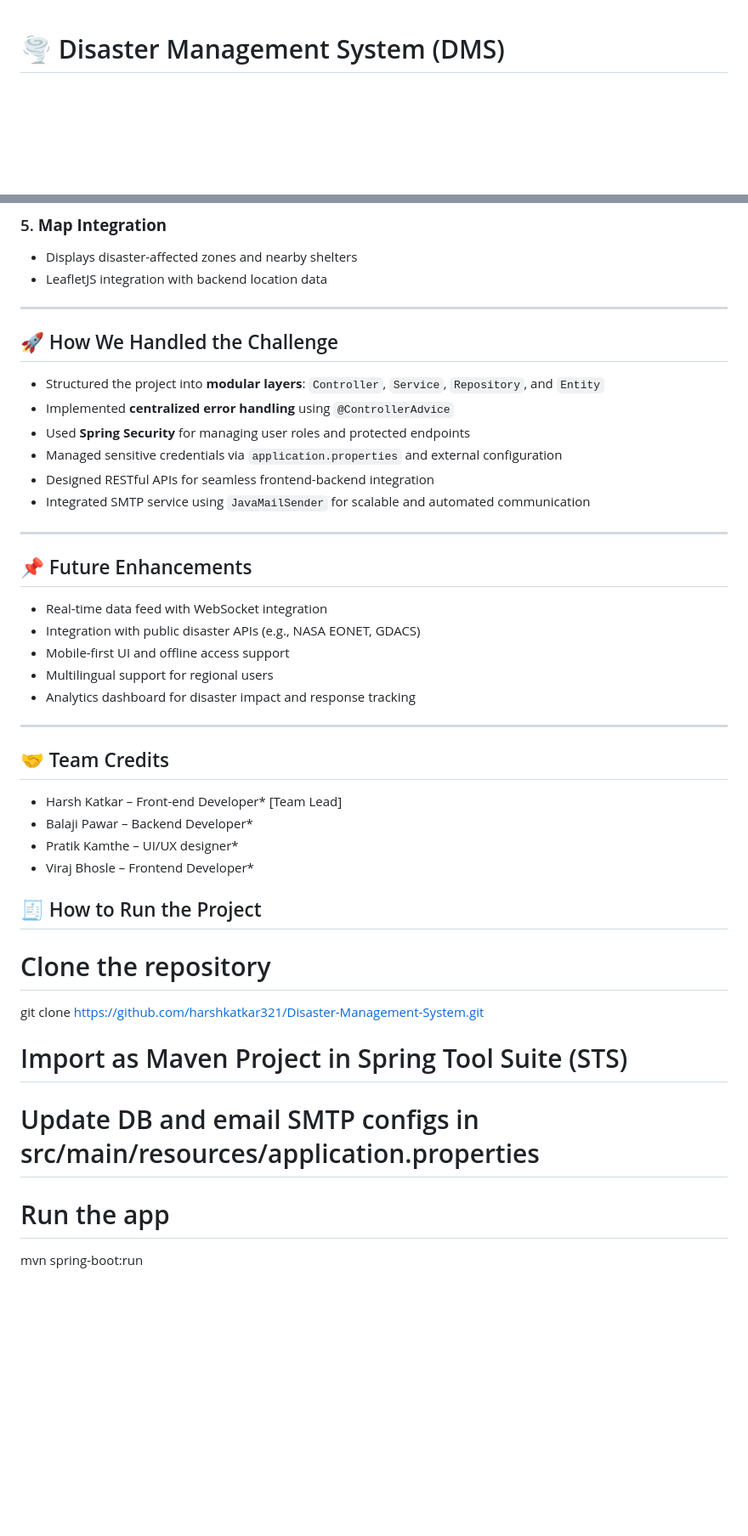
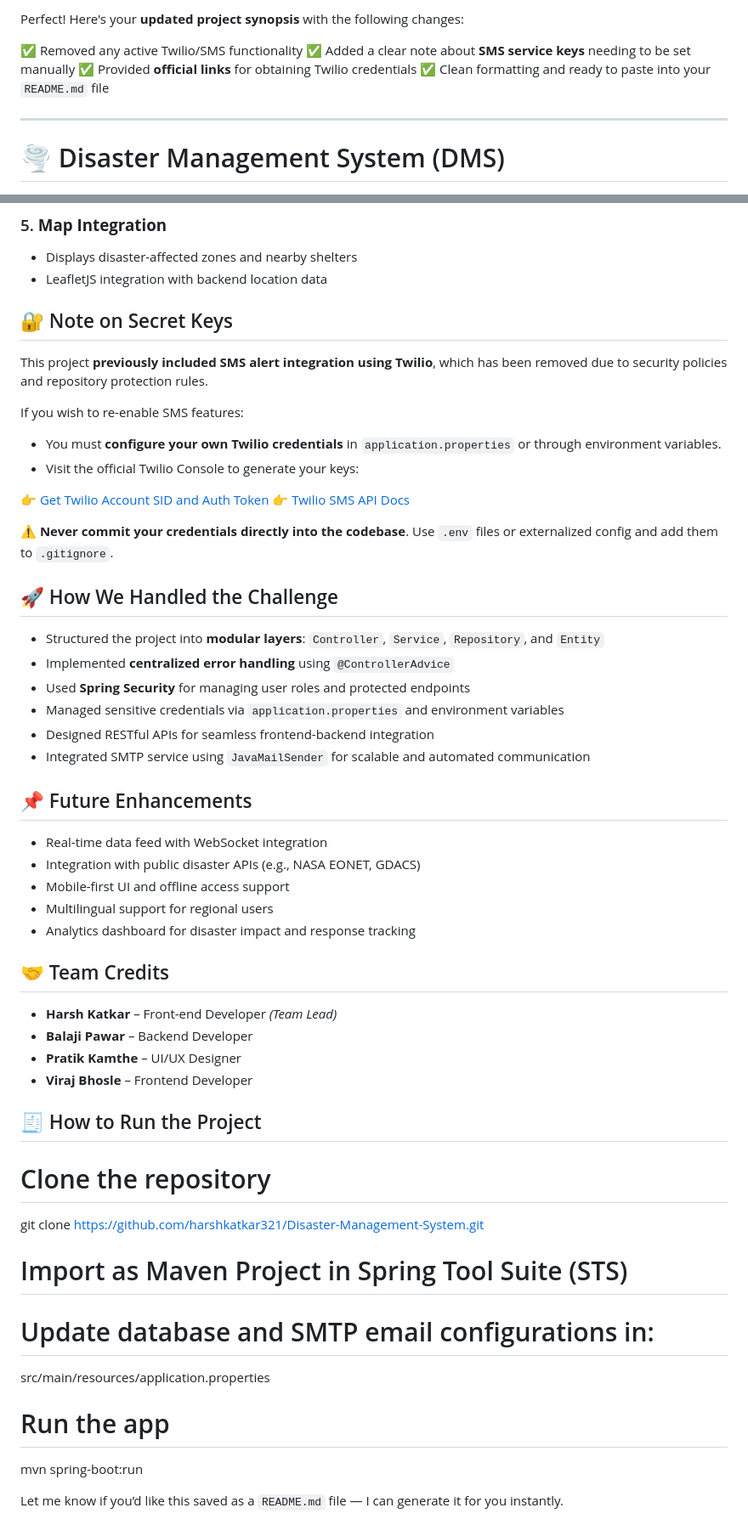
Before and after one commit to harshkatkar321/Disaster-Management-System, a Markdown page: README.md, 2 parts joined by grey strips. Shown at 85% size. GitHub-like rendering; blank space fills up the shorter version.

```diff
--- a/README.md
+++ b/README.md
@@ -1,4 +1,11 @@
+Perfect! Here's your **updated project synopsis** with the following changes:
 
+✅ Removed any active Twilio/SMS functionality
+✅ Added a clear note about **SMS service keys** needing to be set manually
+✅ Provided **official links** for obtaining Twilio credentials
+✅ Clean formatting and ready to paste into your `README.md` file
+
+---
 
 # 🌪️ Disaster Management System (DMS)
 
@@ -85,18 +89,30 @@ We developed a full-stack **Disaster Management System** that:
 * Displays disaster-affected zones and nearby shelters
 * LeafletJS integration with backend location data
 
----
+
+## 🔐 Note on Secret Keys
+
+This project **previously included SMS alert integration using Twilio**, which has been removed due to security policies and repository protection rules.
+
+If you wish to re-enable SMS features:
+
+* You must **configure your own Twilio credentials** in `application.properties` or through environment variables.
+* Visit the official Twilio Console to generate your keys:
+
+👉 [Get Twilio Account SID and Auth Token](https://www.twilio.com/console)
+👉 [Twilio SMS API Docs](https://www.twilio.com/docs/sms/send-messages)
+
+⚠️ **Never commit your credentials directly into the codebase**. Use `.env` files or externalized config and add them to `.gitignore`.
+
 
 ## 🚀 How We Handled the Challenge
 
 * Structured the project into **modular layers**: `Controller`, `Service`, `Repository`, and `Entity`
 * Implemented **centralized error handling** using `@ControllerAdvice`
 * Used **Spring Security** for managing user roles and protected endpoints
-* Managed sensitive credentials via `application.properties` and external configuration
+* Managed sensitive credentials via `application.properties` and environment variables
 * Designed RESTful APIs for seamless frontend-backend integration
 * Integrated SMTP service using `JavaMailSender` for scalable and automated communication
-
----
 
 ## 📌 Future Enhancements
 
@@ -106,15 +122,13 @@ We developed a full-stack **Disaster Management System** that:
 * Multilingual support for regional users
 * Analytics dashboard for disaster impact and response tracking
 
----
 
 ## 🤝 Team Credits
 
-* Harsh Katkar – Front-end Developer* [Team Lead]
-* Balaji Pawar – Backend Developer*
-* Pratik Kamthe – UI/UX designer*
-* Viraj Bhosle – Frontend Developer*
-
+* **Harsh Katkar** – Front-end Developer *(Team Lead)*
+* **Balaji Pawar** – Backend Developer
+* **Pratik Kamthe** – UI/UX Designer
+* **Viraj Bhosle** – Frontend Developer
 
 
 ## 🧾 How to Run the Project
@@ -124,7 +138,11 @@ git clone https://github.com/harshkatkar321/Disaster-Management-System.git
 
 # Import as Maven Project in Spring Tool Suite (STS)
 
-# Update DB and email SMTP configs in src/main/resources/application.properties
+# Update database and SMTP email configurations in:
+src/main/resources/application.properties
 
 # Run the app
 mvn spring-boot:run
+
+
+Let me know if you’d like this saved as a `README.md` file — I can generate it for you instantly.
```
Also changed, not shown: other parts of README.md (+1 -4 lines).
